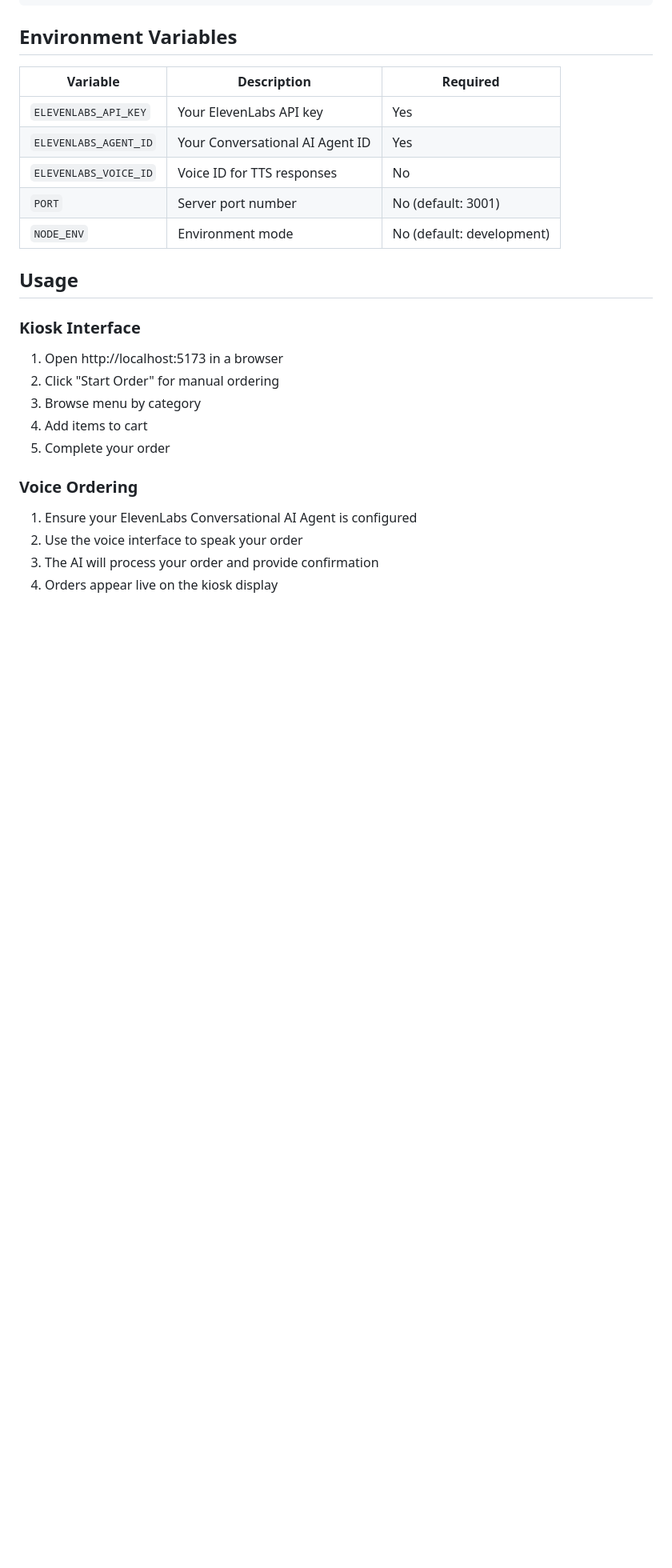
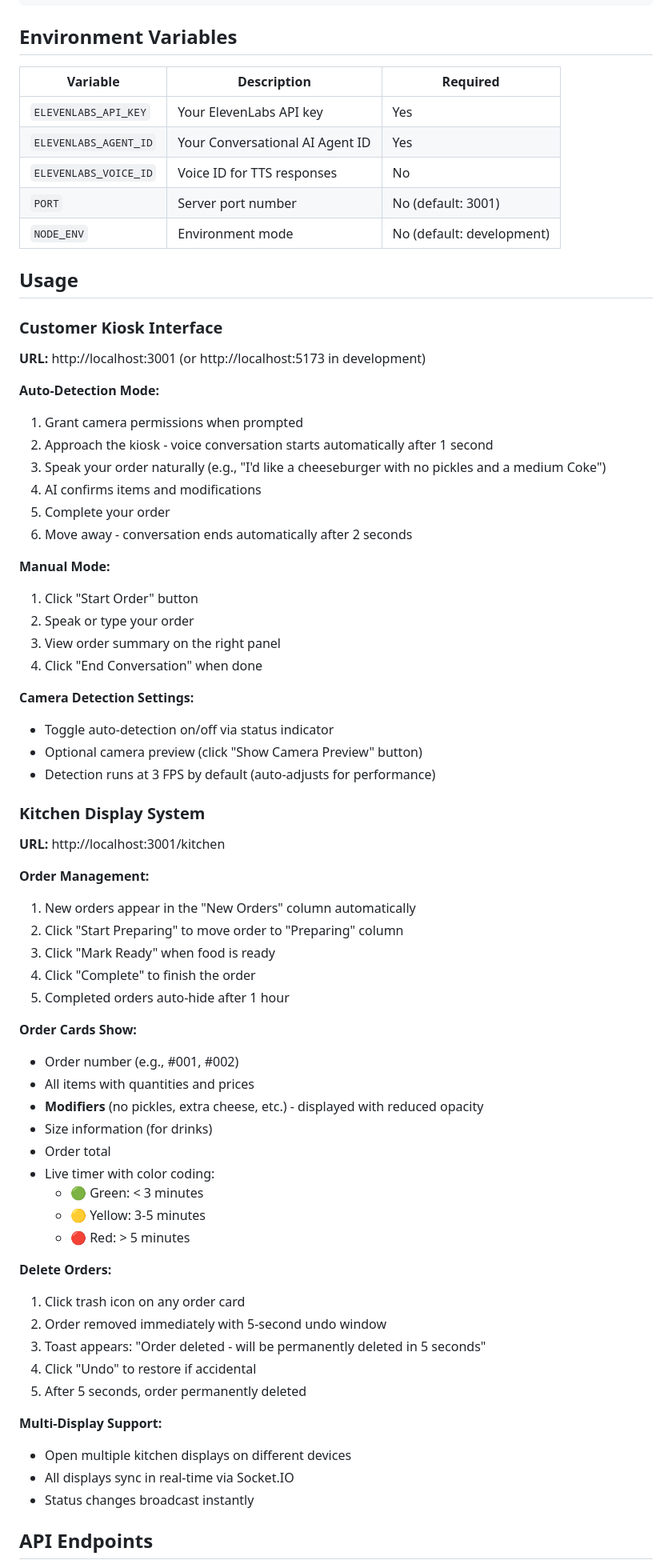
Before and after one commit to Erunixz/thru.ai, a Markdown page: README.md, the part around one of its changes. Shown at 80% size. GitHub-like rendering; blank space fills up the shorter version.

```diff
--- a/README.md
+++ b/README.md
@@ -137,15 +179,60 @@ This runs both the Express server and the Vite dev server concurrently with auto
 
 ## Usage
 
-### Kiosk Interface
-1. Open http://localhost:5173 in a browser
-2. Click "Start Order" for manual ordering
-3. Browse menu by category
-4. Add items to cart
+### Customer Kiosk Interface
+**URL:** http://localhost:3001 (or http://localhost:5173 in development)
+
+**Auto-Detection Mode:**
+1. Grant camera permissions when prompted
+2. Approach the kiosk - voice conversation starts automatically after 1 second
+3. Speak your order naturally (e.g., "I'd like a cheeseburger with no pickles and a medium Coke")
+4. AI confirms items and modifications
 5. Complete your order
+6. Move away - conversation ends automatically after 2 seconds
 
-### Voice Ordering
-1. Ensure your ElevenLabs Conversational AI Agent is configured
-2. Use the voice interface to speak your order
-3. The AI will process your order and provide confirmation
-4. Orders appear live on the kiosk display
+**Manual Mode:**
+1. Click "Start Order" button
+2. Speak or type your order
+3. View order summary on the right panel
+4. Click "End Conversation" when done
+
+**Camera Detection Settings:**
+- Toggle auto-detection on/off via status indicator
+- Optional camera preview (click "Show Camera Preview" button)
+- Detection runs at 3 FPS by default (auto-adjusts for performance)
+
+### Kitchen Display System
+**URL:** http://localhost:3001/kitchen
+
+**Order Management:**
+1. New orders appear in the "New Orders" column automatically
+2. Click "Start Preparing" to move order to "Preparing" column
+3. Click "Mark Ready" when food is ready
+4. Click "Complete" to finish the order
+5. Completed orders auto-hide after 1 hour
+
+**Order Cards Show:**
+- Order number (e.g., #001, #002)
+- All items with quantities and prices
+- **Modifiers** (no pickles, extra cheese, etc.) - displayed with reduced opacity
+- Size information (for drinks)
+- Order total
+- Live timer with color coding:
+  - 🟢 Green: < 3 minutes
+  - 🟡 Yellow: 3-5 minutes
+  - 🔴 Red: > 5 minutes
+
+**Delete Orders:**
+1. Click trash icon on any order card
+2. Order removed immediately with 5-second undo window
+3. Toast appears: "Order deleted - will be permanently deleted in 5 seconds"
+4. Click "Undo" to restore if accidental
+5. After 5 seconds, order permanently deleted
+
+**Multi-Display Support:**
+- Open multiple kitchen displays on different devices
+- All displays sync in real-time via Socket.IO
+- Status changes broadcast instantly
+
+## API Endpoints
+
```
Also changed, not shown: other parts of README.md (+82 -13 lines).
